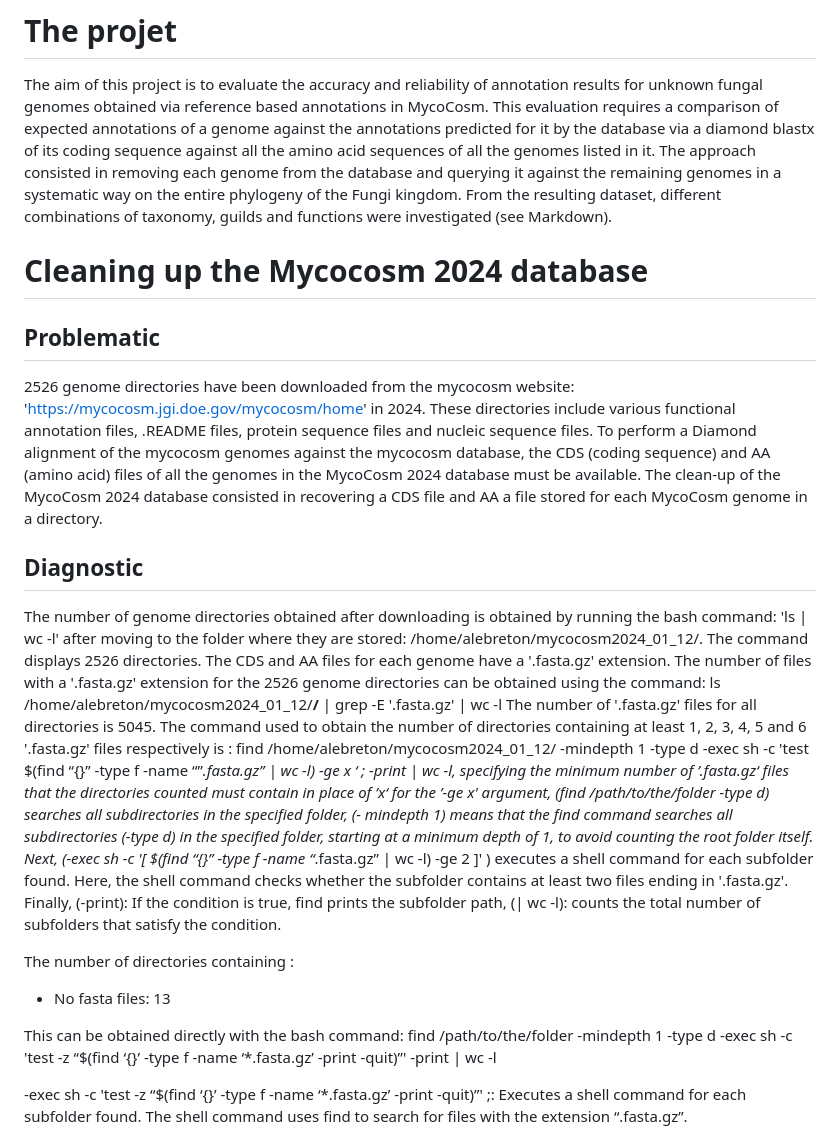
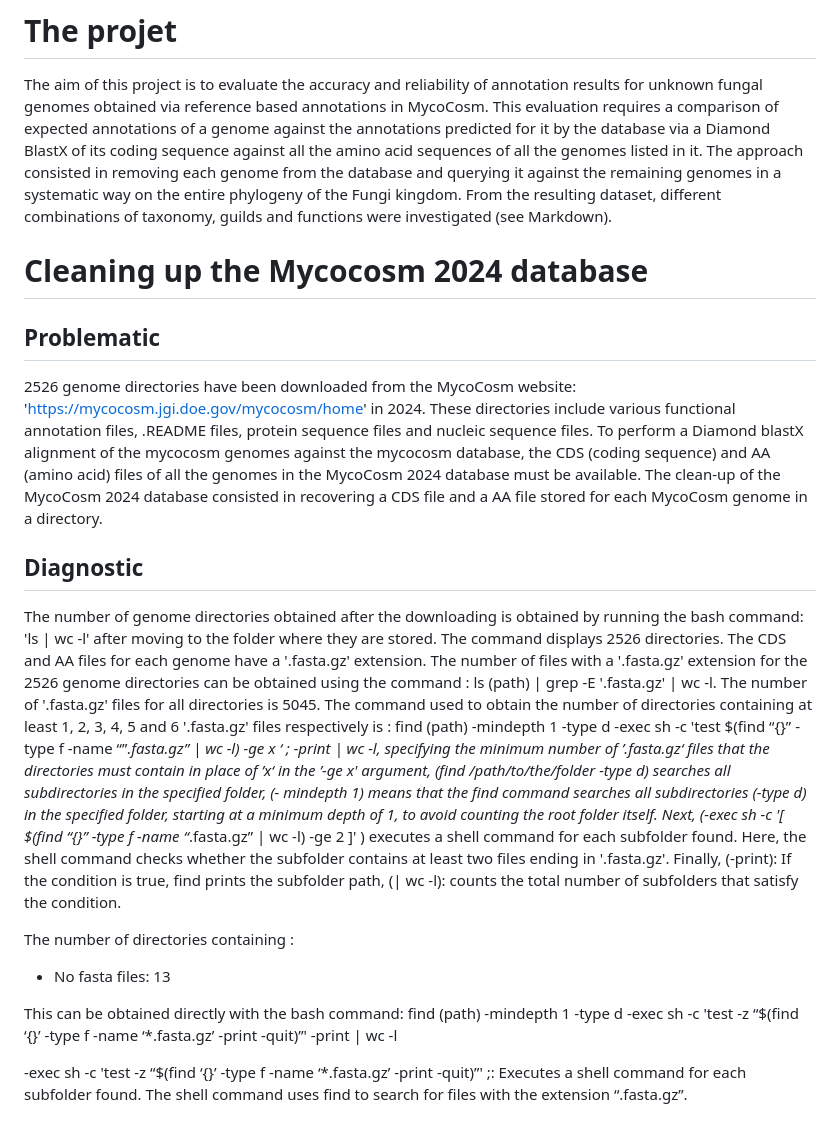
Before and after one commit to mbourema/mycocosm-annotation, a Markdown page: README.md, the part around the change printed below. Drawn GitHub-style.

```diff
--- a/README.md
+++ b/README.md
@@ -1,22 +1,22 @@
 # The projet
 
 The aim of this project is to evaluate the accuracy and reliability of annotation results for unknown fungal genomes obtained via reference based annotations in MycoCosm. This evaluation requires a comparison of expected annotations
-of a genome against the annotations predicted for it by the database via a diamond blastx of its coding sequence against all the amino acid sequences of all the genomes listed in it. The approach consisted in removing each genome from the database
+of a genome against the annotations predicted for it by the database via a Diamond BlastX of its coding sequence against all the amino acid sequences of all the genomes listed in it. The approach consisted in removing each genome from the database
 and querying it against the remaining genomes in a systematic way on the entire phylogeny
 of the Fungi kingdom. From the resulting dataset, different combinations of taxonomy, guilds and functions were investigated (see Markdown).
 
 # Cleaning up the Mycocosm 2024 database
 ## Problematic
 
-2526 genome directories have been downloaded from the mycocosm website: 'https://mycocosm.jgi.doe.gov/mycocosm/home' in 2024. These directories include various functional annotation files, .README files, protein sequence files and nucleic sequence files.
-To perform a Diamond alignment of the mycocosm genomes against the mycocosm database, the CDS (coding sequence) and AA (amino acid) files of all the genomes in the MycoCosm 2024 database must be available. The clean-up of the MycoCosm 2024 database consisted in recovering a CDS file and AA a file stored for each MycoCosm genome in a directory.
+2526 genome directories have been downloaded from the MycoCosm website: 'https://mycocosm.jgi.doe.gov/mycocosm/home' in 2024. These directories include various functional annotation files, .README files, protein sequence files and nucleic sequence files.
+To perform a Diamond blastX alignment of the mycocosm genomes against the mycocosm database, the CDS (coding sequence) and AA (amino acid) files of all the genomes in the MycoCosm 2024 database must be available. The clean-up of the MycoCosm 2024 database consisted in recovering a CDS file and a AA file stored for each MycoCosm genome in a directory.
 
 ## Diagnostic
 
-The number of genome directories obtained after downloading is obtained by running the bash command: 'ls | wc -l' after moving to the folder where they are stored: /home/alebreton/mycocosm2024_01_12/. The command displays 2526 directories.
-The CDS and AA files for each genome have a '.fasta.gz' extension. The number of files with a '.fasta.gz' extension for the 2526 genome directories can be obtained using the command: ls /home/alebreton/mycocosm2024_01_12/**/** | grep -E '.fasta.gz' | wc -l
+The number of genome directories obtained after the downloading is obtained by running the bash command: 'ls | wc -l' after moving to the folder where they are stored. The command displays 2526 directories.
+The CDS and AA files for each genome have a '.fasta.gz' extension. The number of files with a '.fasta.gz' extension for the 2526 genome directories can be obtained using the command : ls (path) | grep -E '.fasta.gz' | wc -l.
 The number of '.fasta.gz' files for all directories is 5045. The command used to obtain the number of directories containing at least 1, 2, 3, 4, 5 and 6 '.fasta.gz' files respectively is :
-find /home/alebreton/mycocosm2024_01_12/ -mindepth 1 -type d -exec sh -c 'test $(find “{}” -type f -name “”*.fasta.gz” | wc -l) -ge x ‘ ; -print | wc -l, specifying the minimum number of ’.fasta.gz‘ files that the directories counted must contain in place of ’x‘ for the ’-ge x' argument,
+find (path) -mindepth 1 -type d -exec sh -c 'test $(find “{}” -type f -name “”*.fasta.gz” | wc -l) -ge x ‘ ; -print | wc -l, specifying the minimum number of ’.fasta.gz‘ files that the directories must contain in place of ’x‘ in the ’-ge x' argument,
 (find /path/to/the/folder -type d) searches all subdirectories in the specified folder, (- mindepth 1) means that the find command searches all subdirectories (-type d) in the specified folder, starting at a minimum depth of 1,
 to avoid counting the root folder itself. Next, (-exec sh -c '[ $(find “{}” -type f -name “*.fasta.gz” | wc -l) -ge 2 ]' \) executes a shell command for each subfolder found. Here, the shell command checks whether the subfolder contains at least two files ending in '.fasta.gz'.
 Finally, (-print): If the condition is true, find prints the subfolder path, (| wc -l): counts the total number of subfolders that satisfy the condition.
@@ -25,7 +25,7 @@ The number of directories containing :
 
 - No fasta files: 13
 
-This can be obtained directly with the bash command: find /path/to/the/folder -mindepth 1 -type d -exec sh -c 'test -z “$(find ‘{}’ -type f -name ‘*.fasta.gz’ -print -quit)”' -print | wc -l
+This can be obtained directly with the bash command: find (path) -mindepth 1 -type d -exec sh -c 'test -z “$(find ‘{}’ -type f -name ‘*.fasta.gz’ -print -quit)”' -print | wc -l
 
 -exec sh -c 'test -z “$(find ‘{}’ -type f -name ‘*.fasta.gz’ -print -quit)”' \;: Executes a shell command for each subfolder found. The shell command uses find to search for files with the extension “.fasta.gz”.
 
```
Also changed, not shown: other parts of README.md (+20 -20 lines).
